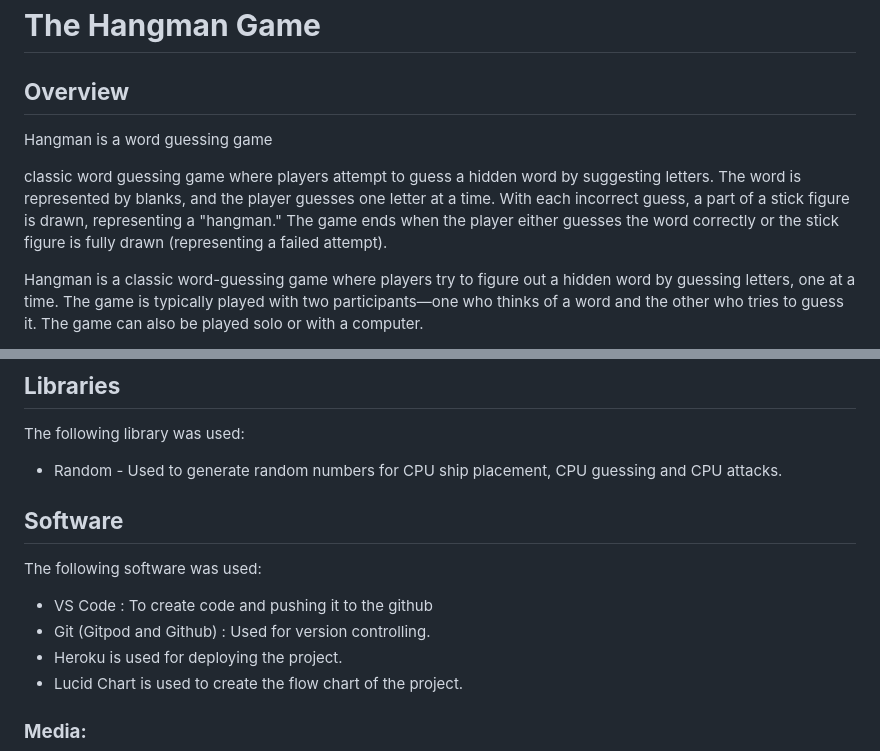
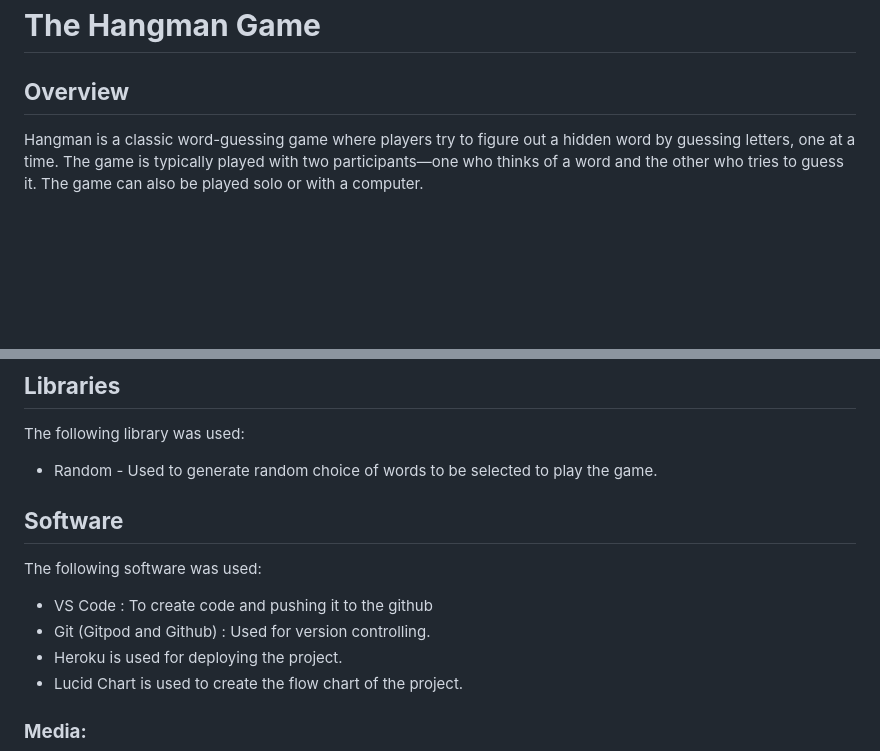
Before and after one commit to sowmya1283/hangman_python, a Markdown page: README.md, 2 parts joined by grey strips. Rendered like a GitHub page; blank space fills up the shorter version.

```diff
--- a/README.md
+++ b/README.md
@@ -1,11 +1,5 @@
 # **The Hangman Game**
 ## **Overview**
-
-Hangman is a word guessing game
-
-classic word guessing game where players attempt to guess a hidden word by suggesting letters. The word is represented by blanks, and the player guesses one letter at a time. With each incorrect guess, a part of a stick figure is drawn, representing a "hangman." The game ends when the player either guesses the word correctly or the stick figure is fully drawn (representing a failed attempt).
-
-
 
 Hangman is a classic word-guessing game where players try to figure out a hidden word by guessing letters, one at a time. The game is typically played with two participants—one who thinks of a word and the other who tries to guess it. The game can also be played solo or with a computer.
 
@@ -291,7 +280,7 @@ I used the following technologies for the Battleships 1977 project:
 
 The following library was used:
 
-* Random - Used to generate random numbers for CPU ship placement, CPU guessing and CPU attacks.
+* Random - Used to generate random choice of words to be selected to play the game.
 
 
 ## **Software**
@@ -299,7 +288,7 @@ The following library was used:
 The following software was used:
 
 - VS Code : To create code and pushing it to the github
-- Git (Gitpod and Github) : Used for version  controlling.
+- Git (Gitpod and Github) : Used for version controlling.
 - Heroku is used for deploying the project.
 - Lucid Chart is used to create the flow chart of the project.
 
```
Also changed, not shown: other parts of README.md (+19 -23 lines).
